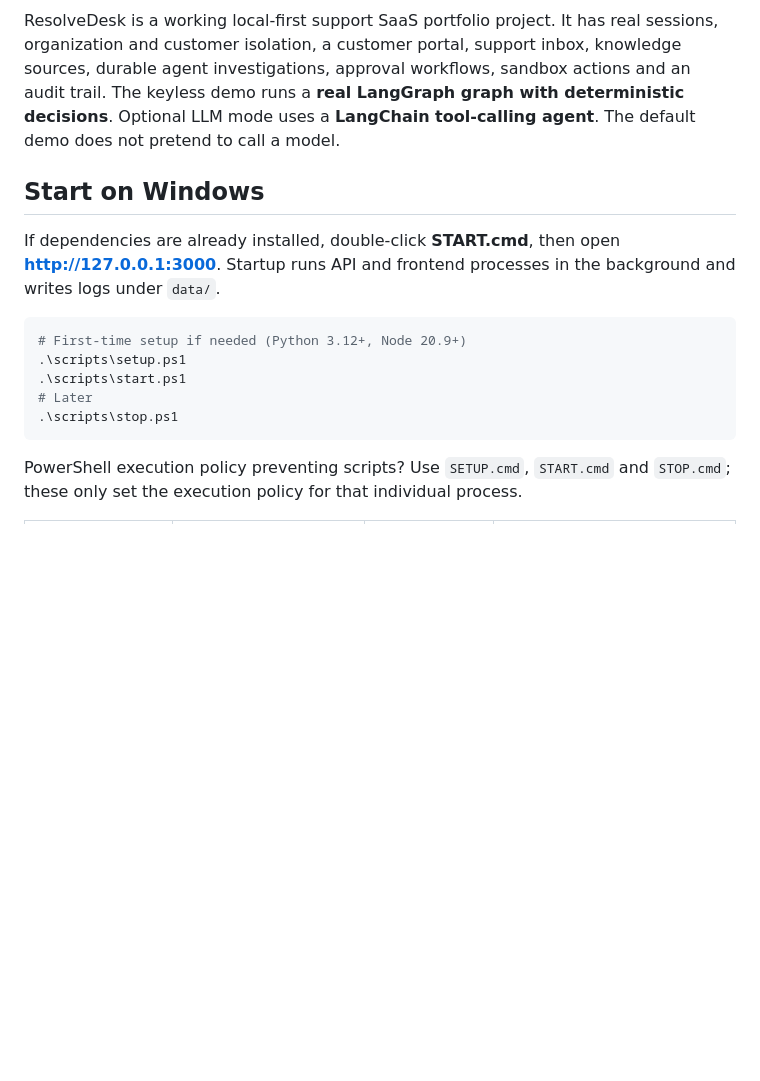
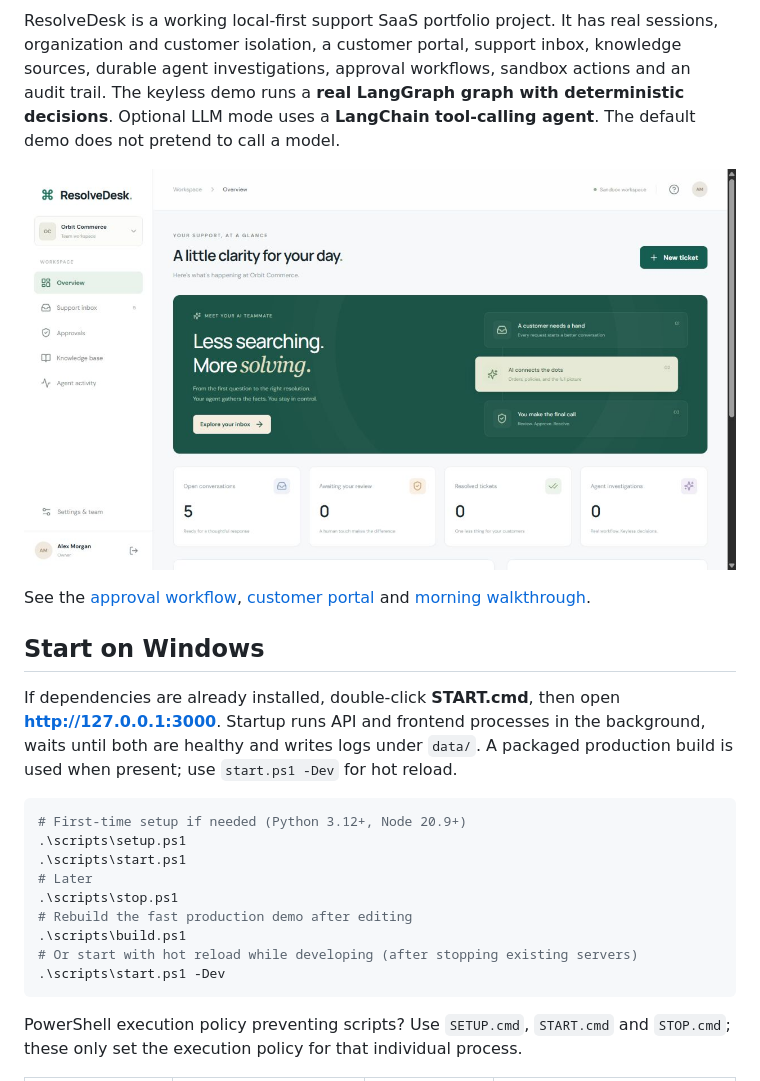
Before and after one commit to Ayushgupta91003/resolvedesk, a Markdown page: README.md, the part around the change. GitHub-like rendering; pictures changed too: docs/screenshots/dashboard.png (added); blank space fills up the shorter version.

Commit message:
chore: package verified demo with reproducible builds and morning guide

````diff
--- a/README.md
+++ b/README.md
@@ -6,9 +6,13 @@ Next.js / TypeScript · FastAPI / Python · PostgreSQL / SQLite · LangChain ·
 
 ResolveDesk is a working local-first support SaaS portfolio project. It has real sessions, organization and customer isolation, a customer portal, support inbox, knowledge sources, durable agent investigations, approval workflows, sandbox actions and an audit trail. The keyless demo runs a **real LangGraph graph with deterministic decisions**. Optional LLM mode uses a **LangChain tool-calling agent**. The default demo does not pretend to call a model.
 
+![ResolveDesk support workspace](docs/screenshots/dashboard.png)
+
+See the [approval workflow](docs/screenshots/approval-workflow.png), [customer portal](docs/screenshots/customer-orders.png) and [morning walkthrough](MORNING.md).
+
 ## Start on Windows
 
-If dependencies are already installed, double-click **START.cmd**, then open **http://127.0.0.1:3000**. Startup runs API and frontend processes in the background and writes logs under `data/`.
+If dependencies are already installed, double-click **START.cmd**, then open **http://127.0.0.1:3000**. Startup runs API and frontend processes in the background, waits until both are healthy and writes logs under `data/`. A packaged production build is used when present; use `start.ps1 -Dev` for hot reload.
 
 ```powershell
 # First-time setup if needed (Python 3.12+, Node 20.9+)
@@ -16,6 +20,10 @@ If dependencies are already installed, double-click **START.cmd**, then open **h
 .\scripts\start.ps1
 # Later
 .\scripts\stop.ps1
+# Rebuild the fast production demo after editing
+.\scripts\build.ps1
+# Or start with hot reload while developing (after stopping existing servers)
+.\scripts\start.ps1 -Dev
 ```
 
 PowerShell execution policy preventing scripts? Use `SETUP.cmd`, `START.cmd` and `STOP.cmd`; these only set the execution policy for that individual process.
````
Also changed, not shown: MORNING.md (added, +38 -0 lines), docs/verification.md (+12 -0 lines), frontend/AGENTS.md (added, +9 -0 lines), docs/screenshots/approval-workflow.png (added), docs/screenshots/customer-orders.png (added), 12 other files.
